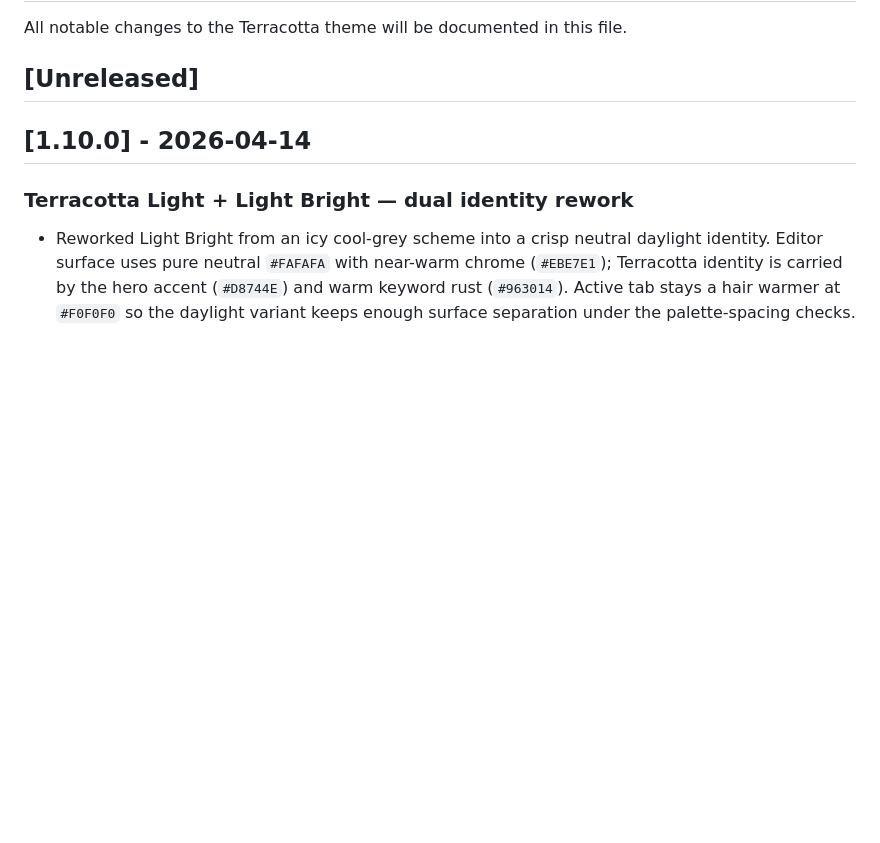
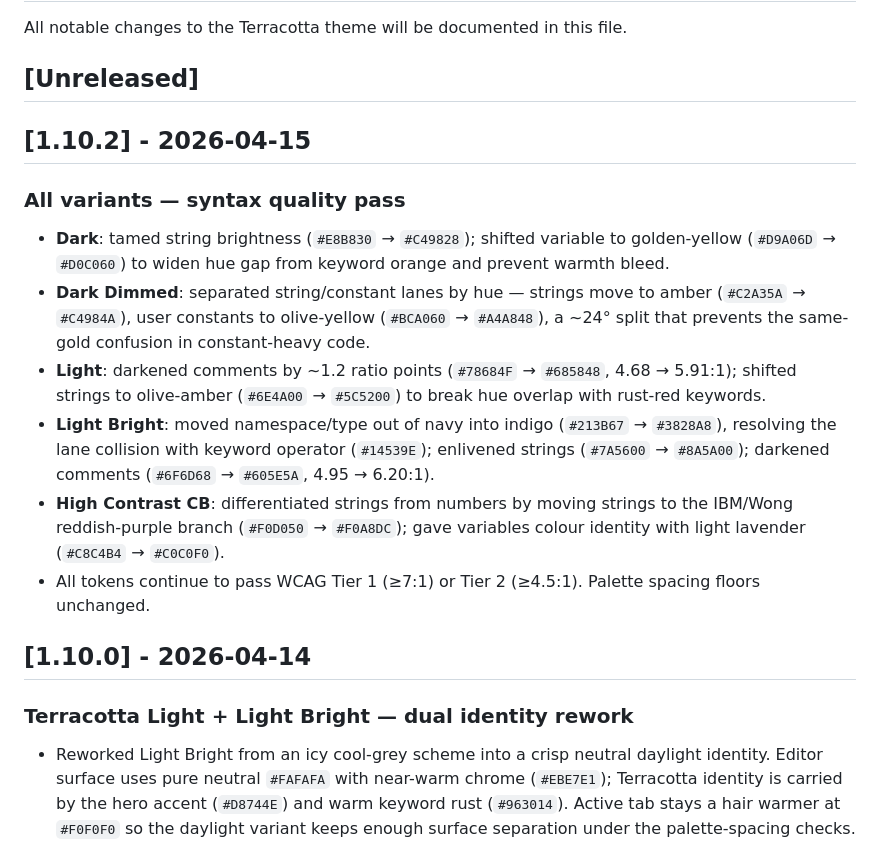
Before and after one commit to ceharsh24/terracotta-theme, a Markdown page: CHANGELOG.md, the part around the change. Drawn GitHub-style; blank space fills up the shorter version.

```diff
--- a/CHANGELOG.md
+++ b/CHANGELOG.md
@@ -3,6 +3,16 @@
 All notable changes to the Terracotta theme will be documented in this file.
 
 ## [Unreleased]
+
+## [1.10.2] - 2026-04-15
+
+### All variants — syntax quality pass
+- **Dark**: tamed string brightness (`#E8B830` → `#C49828`); shifted variable to golden-yellow (`#D9A06D` → `#D0C060`) to widen hue gap from keyword orange and prevent warmth bleed.
+- **Dark Dimmed**: separated string/constant lanes by hue — strings move to amber (`#C2A35A` → `#C4984A`), user constants to olive-yellow (`#BCA060` → `#A4A848`), a ~24° split that prevents the same-gold confusion in constant-heavy code.
+- **Light**: darkened comments by ~1.2 ratio points (`#78684F` → `#685848`, 4.68 → 5.91:1); shifted strings to olive-amber (`#6E4A00` → `#5C5200`) to break hue overlap with rust-red keywords.
+- **Light Bright**: moved namespace/type out of navy into indigo (`#213B67` → `#3828A8`), resolving the lane collision with keyword operator (`#14539E`); enlivened strings (`#7A5600` → `#8A5A00`); darkened comments (`#6F6D68` → `#605E5A`, 4.95 → 6.20:1).
+- **High Contrast CB**: differentiated strings from numbers by moving strings to the IBM/Wong reddish-purple branch (`#F0D050` → `#F0A8DC`); gave variables colour identity with light lavender (`#C8C4B4` → `#C0C0F0`).
+- All tokens continue to pass WCAG Tier 1 (≥7:1) or Tier 2 (≥4.5:1). Palette spacing floors unchanged.
 
 ## [1.10.0] - 2026-04-14
 
```
Also changed, not shown: README.md (+14 -14 lines), screenshots/screenshot-dark-dimmed.png, screenshots/screenshot-dark.png, screenshots/screenshot-high-contrast-cb.png, screenshots/screenshot-light-bright.png, screenshots/screenshot-light.png, 11 other files.
